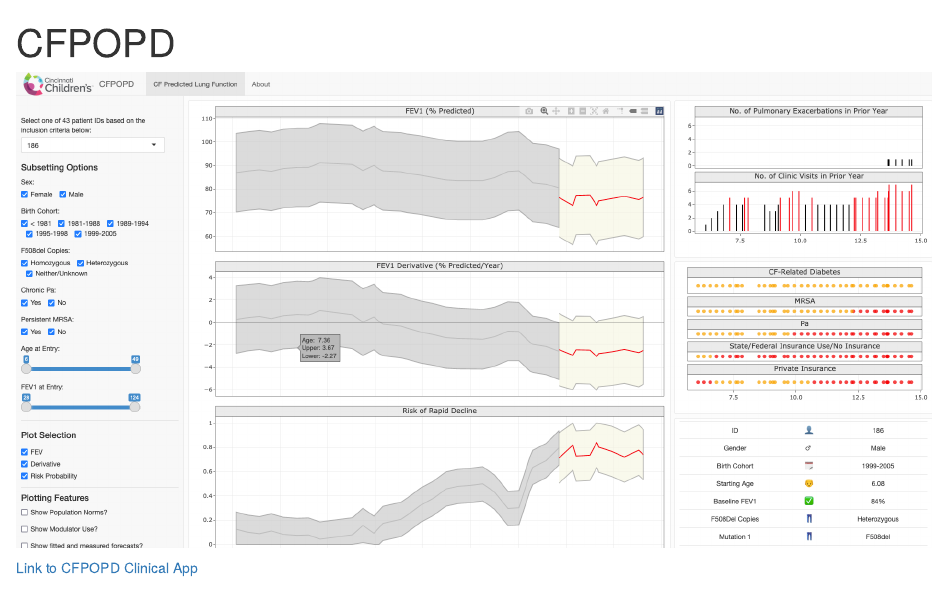
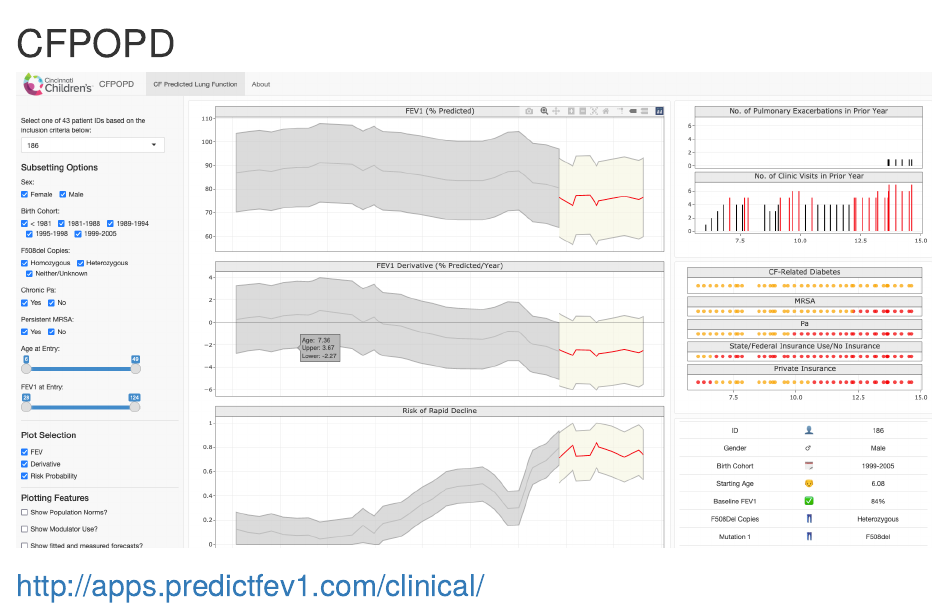
Before and after one commit to cfpopd/cfpopd.github.io, an R Markdown document (index.Rmd): the page in a window 1100 px wide, from its top. Rendered offline with R 4.5, knitr and Pandoc, with nearby package versions.

Commit message:
show url in link; make it bigger

```diff
--- a/index.Rmd
+++ b/index.Rmd
@@ -4,4 +4,4 @@ title: "CFPOPD"
 
 [![CFPOPD](cfpopd_screenshot.png)](http://apps.predictfev1.com/clinical/)
 
-[Link to CFPOPD Clinical App](http://apps.predictfev1.com/clinical/)
+## [http://apps.predictfev1.com/clinical/](http://apps.predictfev1.com/clinical/)
```
